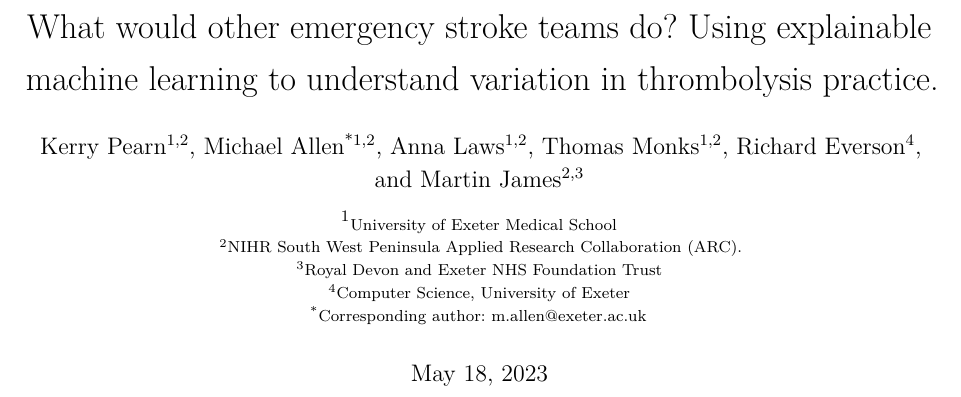
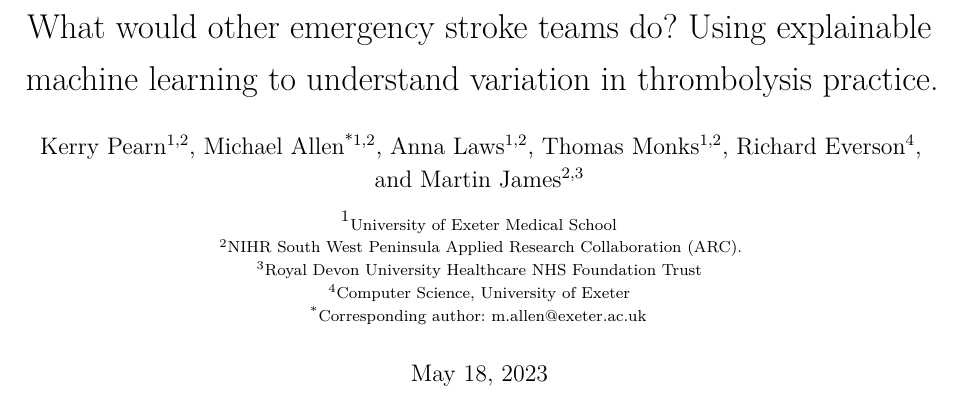
Before and after one commit to samuel-book/overleaf_shap_paper_1_for_esj, a LaTeX document (main.tex, which reads sections/1_title.tex): part of page 1 of 13, cut so that both start at the same text. Compiled offline with pdfLaTeX.

Commit message:
Updates from Overleaf

```diff
--- a/sections/1_title.tex
+++ b/sections/1_title.tex
@@ -12,6 +12,6 @@
 % Check affiliations - update RDE Name
 \affil[1]{\footnotesize University of Exeter Medical School}
 \affil[2]{\footnotesize NIHR South West Peninsula Applied Research Collaboration (ARC).}
-\affil[3]{\footnotesize Royal Devon and Exeter NHS Foundation Trust}
+\affil[3]{\footnotesize Royal Devon University Healthcare NHS Foundation Trust}
 \affil[4]{\footnotesize Computer Science, University of Exeter}
 \affil[*]{\footnotesize Corresponding author: m.allen@exeter.ac.uk}
```
